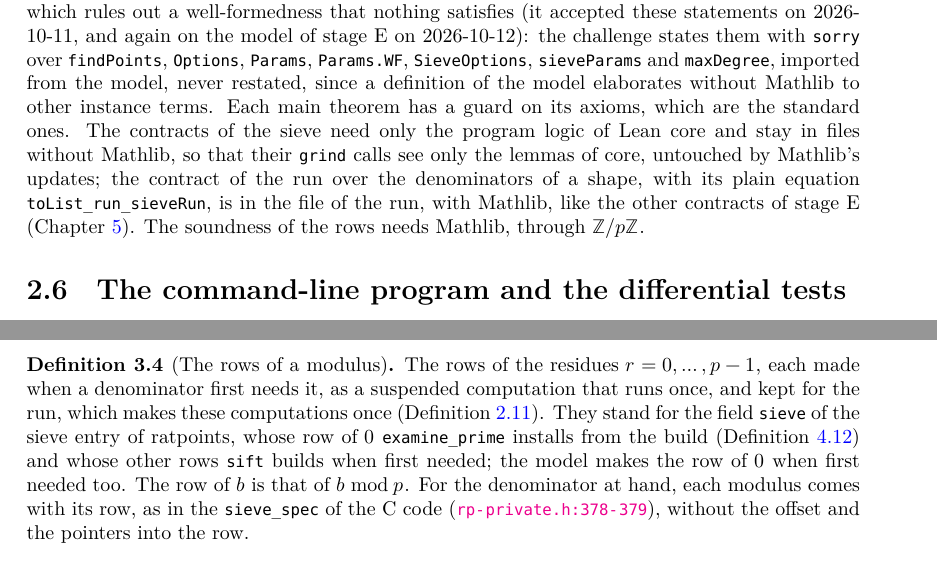
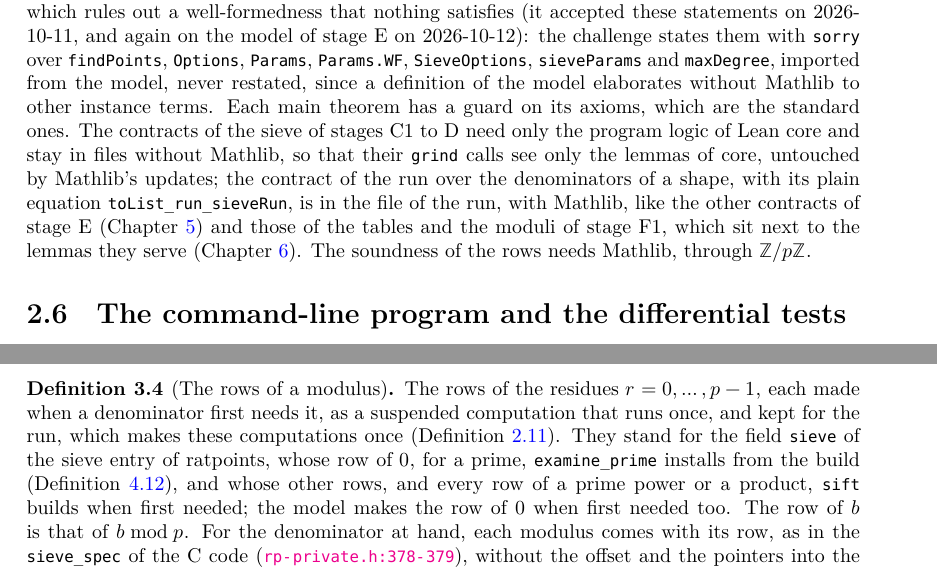
Before and after one commit to MichaelStollBayreuth/RatpointsLean, a LaTeX thesis (blueprint/src/print.tex, which reads blueprint/src/chapters/02-sieve.tex, blueprint/src/chapters/03-words.tex): two parts of pages 22 and 26 of 151, joined at a grey line, cut so that both start at the same text. Compiled offline with XeLaTeX.

Commit message:
Audit of sub-stage F1, the blueprint and the descriptions: README.md and formalization.yaml say that the well-formedness, which the challenge of Comparator imports from the model, admits the moduli below 2^maxBitsInPrime that factor over the first numPrimes primes of the table and no longer the primes of the table from 2^maxBitsInPrime on, and that the theorems and the challenge keep their text; chapter 2 says that the contracts without Mathlib are those of the sieve of stages C1 to D, those of the tables and the moduli of F1 sitting next to the lemmas they serve; chapter 3 says that sift builds every row of a prime power or a product, examine_prime installing only the row of 0 of a prime; chapter 4 makes the sieve entries of every degree in def:searchPoints and lists the one lemma on lists that stage D leaves; the paragraphs that F1 edited in chapters 2 to 5 are rewrapped
Co-Authored-By: Claude Opus 5.5 <noreply@anthropic.com>

```diff
--- a/blueprint/src/chapters/02-sieve.tex
+++ b/blueprint/src/chapters/02-sieve.tex
@@ -477,12 +476,14 @@ statements on 2026-10-11, and again on the model of stage E on 2026-10-12): the
 them with \verb|sorry| over \verb|findPoints|, \verb|Options|, \verb|Params|, \verb|Params.WF|,
 \verb|SieveOptions|, \verb|sieveParams| and \verb|maxDegree|, imported from the model, never
 restated, since a definition of the model elaborates without Mathlib to other instance terms. Each
-main theorem has a guard on its axioms, which are the standard ones. The contracts of the sieve need
-only the program logic of Lean core and stay in files without Mathlib, so that their \verb|grind|
-calls see only the lemmas of core, untouched by Mathlib's updates; the contract of the run over the
-denominators of a shape, with its plain equation \verb|toList_run_sieveRun|, is in the file of the
-run, with Mathlib, like the other contracts of stage~E (Chapter~\ref{chap:denominators}). The
-soundness of the rows needs Mathlib, through $\ZZ/p\ZZ$.
+main theorem has a guard on its axioms, which are the standard ones. The contracts of the sieve of
+stages C1 to D need only the program logic of Lean core and stay in files without Mathlib, so that
+their \verb|grind| calls see only the lemmas of core, untouched by Mathlib's updates; the contract
+of the run over the denominators of a shape, with its plain equation \verb|toList_run_sieveRun|, is
+in the file of the run, with Mathlib, like the other contracts of stage~E
+(Chapter~\ref{chap:denominators}) and those of the tables and the moduli of stage~F1, which sit next
+to the lemmas they serve (Chapter~\ref{chap:tables}). The soundness of the rows needs Mathlib,
+through $\ZZ/p\ZZ$.
 
 \section{The command-line program and the differential tests}\label{sec:sieveCli}
 
--- a/blueprint/src/chapters/03-words.tex
+++ b/blueprint/src/chapters/03-words.tex
@@ -163,11 +163,12 @@ model it is $1$.
   The rows of the residues $r = 0, \dots, p - 1$, each made when a denominator first needs it, as a
   suspended computation that runs once, and kept for the run, which makes these computations once
   (Definition~\ref{def:sieveRun}). They stand for the field \verb|sieve| of the sieve entry of
-  ratpoints, whose row of $0$ \verb|examine_prime| installs from the build
-  (Definition~\ref{def:examinePrimeExit}) and whose other rows \verb|sift| builds when first needed;
-  the model makes the row of $0$ when first needed too. The row of $b$ is that of $b \bmod p$. For
-  the denominator at hand, each modulus comes with its row, as in the \verb|sieve_spec| of the C
-  code (\csource{rp-private.h}{378}{379}), without the offset and the pointers into the row.
+  ratpoints, whose row of $0$, for a prime, \verb|examine_prime| installs from the build
+  (Definition~\ref{def:examinePrimeExit}), and whose other rows, and every row of a prime power or a
+  product, \verb|sift| builds when first needed; the model makes the row of $0$ when first needed
+  too. The row of $b$ is that of $b \bmod p$. For the denominator at hand, each modulus comes with
+  its row, as in the \verb|sieve_spec| of the C code (\csource{rp-private.h}{378}{379}), without the
+  offset and the pointers into the row.
 \end{definition}
 
 \section{Words and bit arrays}\label{sec:wordOps}
```
Also changed, not shown: blueprint/src/chapters/04-setup.tex (+3 -3 lines), blueprint/src/chapters/05-denominators.tex (+12 -13 lines), formalization.yaml (+4 -2 lines), README.md, blueprint/src/chapters/02-sieve.tex (23 more changed lines).
